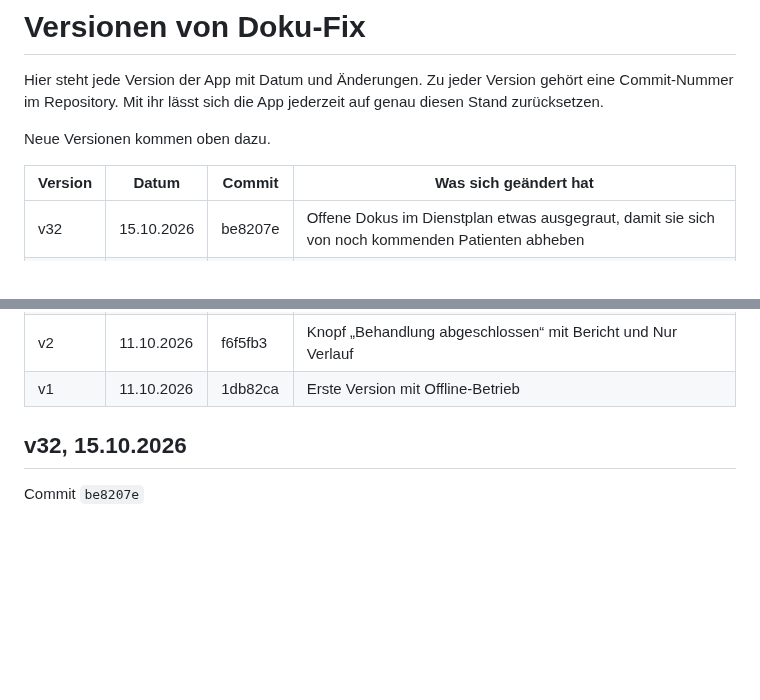
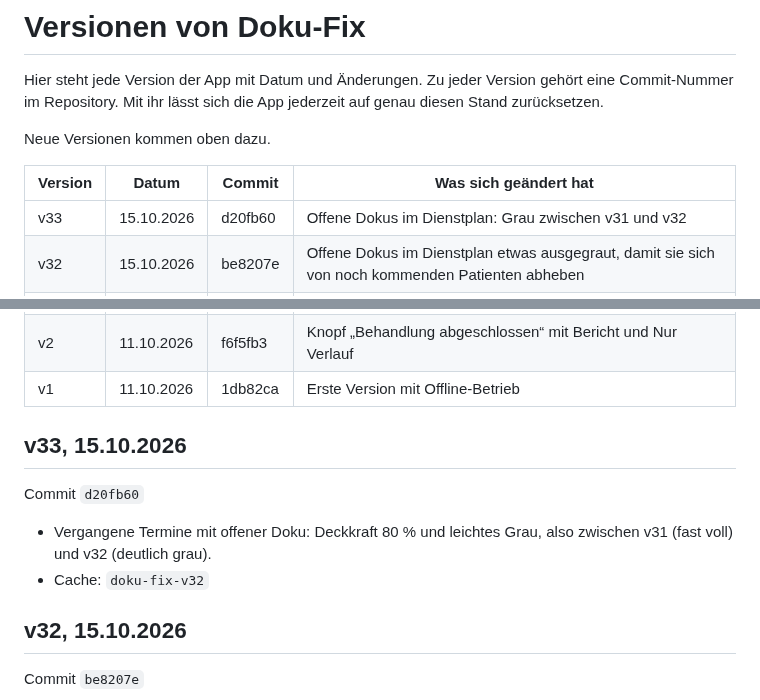
Before and after one commit to 8gcbdy8y5g-cyber/Doku-fix, a Markdown page: VERSIONEN.md, 2 parts joined by grey strips. Drawn GitHub-style; blank space fills up the shorter version.

Commit message:
VERSIONEN: v33
Co-Authored-By: Claude Opus 5.5 <noreply@anthropic.com>
Claude-Session: https://claude.ai/code/session_018KFX8sjiKi8Cv6XqnNrPyi

```diff
--- a/VERSIONEN.md
+++ b/VERSIONEN.md
@@ -6,6 +6,7 @@ Neue Versionen kommen oben dazu.
 
 | Version | Datum | Commit | Was sich geändert hat |
 |---|---|---|---|
+| v33 | 15.10.2026 | d20fb60 | Offene Dokus im Dienstplan: Grau zwischen v31 und v32 |
 | v32 | 15.10.2026 | be8207e | Offene Dokus im Dienstplan etwas ausgegraut, damit sie sich von noch kommenden Patienten abheben |
 | v31 | 15.10.2026 | c28125f | Offene Dokus im Dienstplan direkt an den Terminen hervorgehoben, Zeile oben entfernt |
 | v30 | 15.10.2026 | d77f454 | Fehler behoben: kopierter Text kam in praxxo als Link mit %20 an |
@@ -38,6 +39,13 @@ Neue Versionen kommen oben dazu.
 | v3 | 13.10.2026 | 1577076 | Änderungen aus der Testversion übernommen (siehe unten) |
 | v2 | 11.10.2026 | f6f5fb3 | Knopf „Behandlung abgeschlossen“ mit Bericht und Nur Verlauf |
 | v1 | 11.10.2026 | 1db82ca | Erste Version mit Offline-Betrieb |
+
+## v33, 15.10.2026
+
+Commit `d20fb60`
+
+- Vergangene Termine mit offener Doku: Deckkraft 80 % und leichtes Grau, also zwischen v31 (fast voll) und v32 (deutlich grau).
+- Cache: `doku-fix-v32`
 
 ## v32, 15.10.2026
 
```
